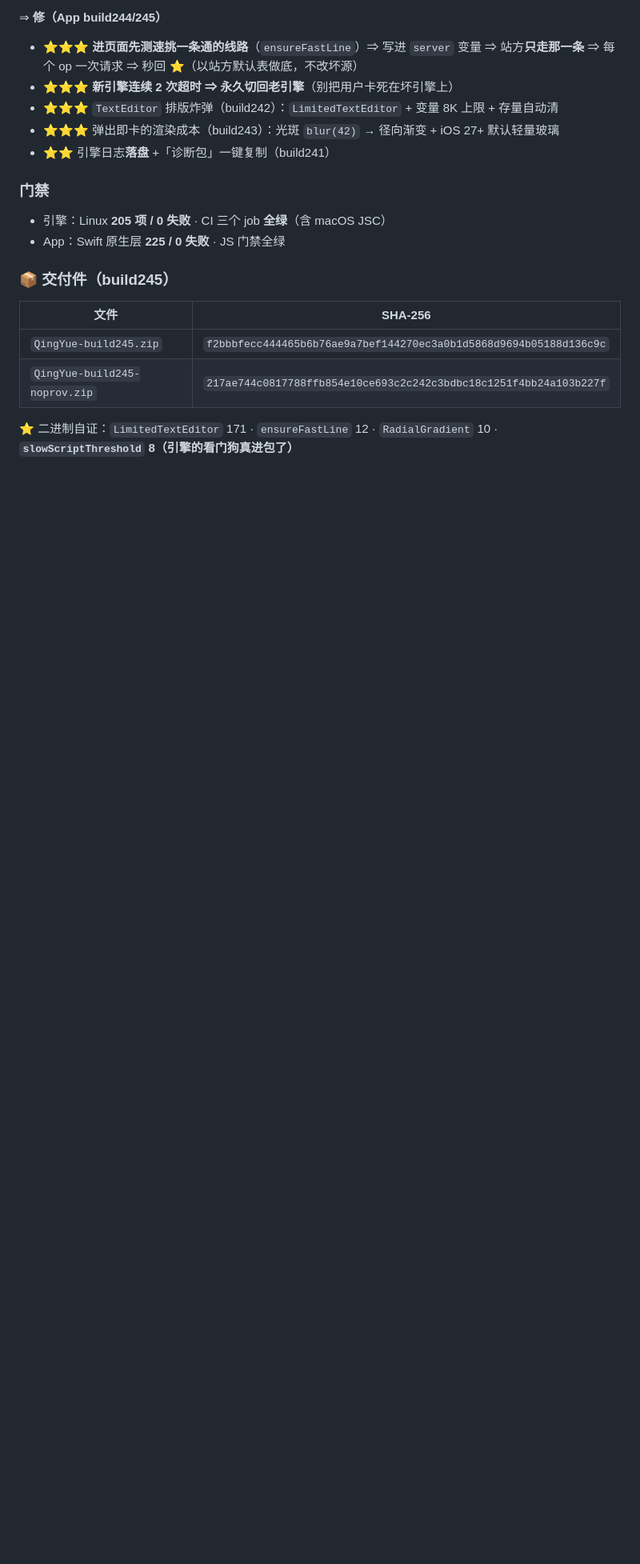
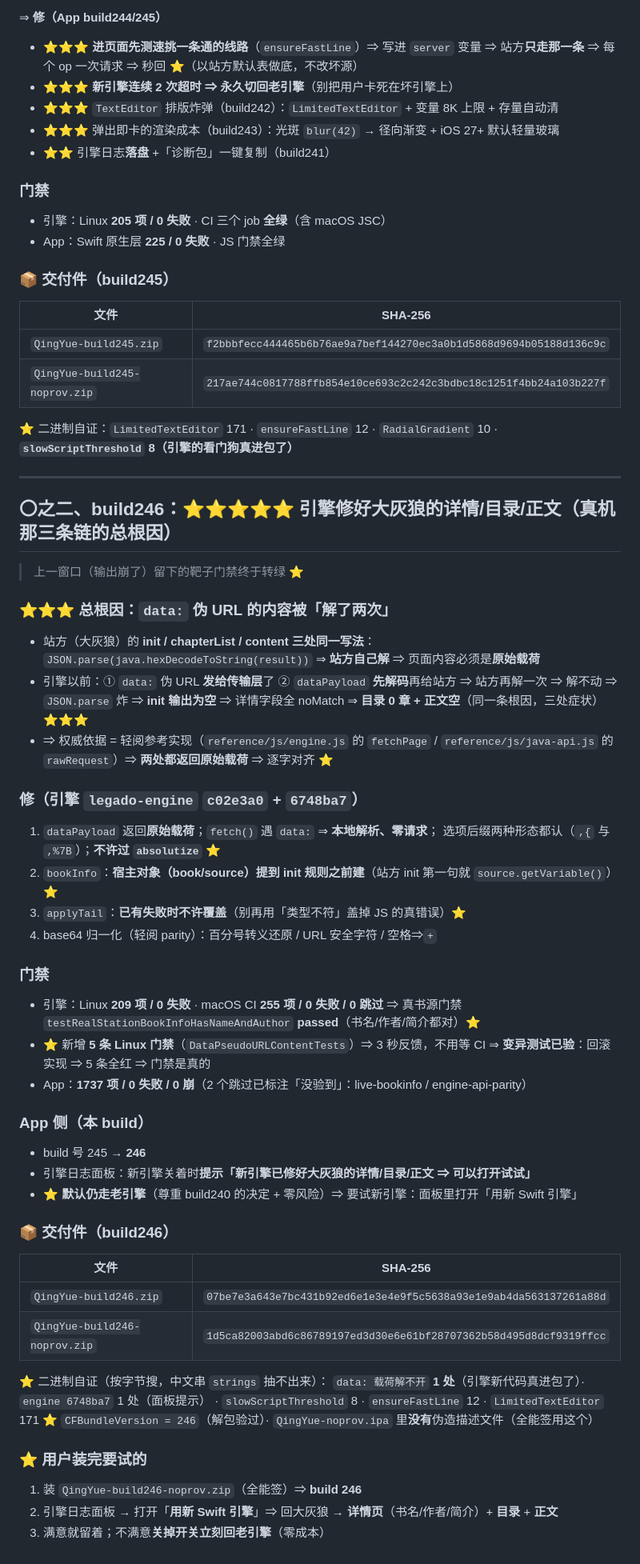
Before and after one commit to 806927125/qireaderlite, a Markdown page: 交接状态.md, the part around the change. Shown at 80% size. Rendered like a GitHub page; blank space fills up the shorter version.

Commit message:
build246：补交付记录（zip 形状 + sha256 + 二进制自证：引擎的 data: 修复真进包了）

```diff
--- a/交接状态.md
+++ b/交接状态.md
@@ -1047,3 +1047,53 @@ var srcDict = (try JSONSerialization.jsonObject(with: srcData) as? [String: Any]
 | `QingYue-build245-noprov.zip` | `217ae744c0817788ffb854e10ce693c2c242c3bdbc18c1251f4bb24a103b227f` |
 
 ⭐ 二进制自证：`LimitedTextEditor` 171 · `ensureFastLine` 12 · `RadialGradient` 10 · **`slowScriptThreshold` 8（引擎的看门狗真进包了）**
+
+---
+
+## 〇之二、build246：⭐⭐⭐⭐⭐ 引擎修好大灰狼的**详情/目录/正文**（真机那三条链的**总根因**）
+
+> 上一窗口（输出崩了）留下的靶子门禁终于转绿 ⭐
+
+### ⭐⭐⭐ 总根因：`data:` 伪 URL 的内容被「解了两次」
+- 站方（大灰狼）的 **init / chapterList / content 三处同一写法**：
+  `JSON.parse(java.hexDecodeToString(result))` ⇒ **站方自己解** ⇒ 页面内容必须是**原始载荷**
+- 引擎以前：① `data:` 伪 URL **发给传输层**了 ② `dataPayload` **先解码**再给站方
+  ⇒ 站方再解一次 ⇒ 解不动 ⇒ `JSON.parse` 炸 ⇒ **init 输出为空**
+  ⇒ 详情字段全 noMatch ⇒ **目录 0 章 + 正文空**（同一条根因，三处症状）⭐⭐⭐
+- ⇒ 权威依据 = 轻阅参考实现（`reference/js/engine.js` 的 `fetchPage` /
+  `reference/js/java-api.js` 的 `rawRequest`）⇒ **两处都返回原始载荷** ⇒ 逐字对齐 ⭐
+
+### 修（引擎 `legado-engine` `c02e3a0` + `6748ba7`）
+1. `dataPayload` 返回**原始载荷**；`fetch()` 遇 `data:` ⇒ **本地解析、零请求**；
+   选项后缀两种形态都认（`,{` 与 `,%7B`）；**不许过 `absolutize`** ⭐
+2. `bookInfo`：**宿主对象（book/source）提到 init 规则之前建**（站方 init 第一句就 `source.getVariable()`）⭐
+3. `applyTail`：**已有失败时不许覆盖**（别再用「类型不符」盖掉 JS 的真错误）⭐
+4. base64 归一化（轻阅 parity）：百分号转义还原 / URL 安全字符 / 空格⇒`+`
+
+### 门禁
+- 引擎：Linux **209 项 / 0 失败** · macOS CI **255 项 / 0 失败 / 0 跳过**
+  ⇒ 真书源门禁 `testRealStationBookInfoHasNameAndAuthor` **passed**（书名/作者/简介都对）⭐
+- ⭐ 新增 **5 条 Linux 门禁**（`DataPseudoURLContentTests`）⇒ 3 秒反馈，不用等 CI
+  ⇒ **变异测试已验**：回滚实现 ⇒ 5 条全红 ⇒ 门禁是真的
+- App：**1737 项 / 0 失败 / 0 崩**（2 个跳过已标注「没验到」：live-bookinfo / engine-api-parity）
+
+### App 侧（本 build）
+- build 号 245 → **246**
+- 引擎日志面板：新引擎关着时**提示「新引擎已修好大灰狼的详情/目录/正文 ⇒ 可以打开试试」**
+- ⭐ **默认仍走老引擎**（尊重 build240 的决定 + 零风险）⇒ 要试新引擎：面板里打开「用新 Swift 引擎」
+
+### 📦 交付件（build246）
+| 文件 | SHA-256 |
+|---|---|
+| `QingYue-build246.zip` | `07be7e3a643e7bc431b92ed6e1e3e4e9f5c5638a93e1e9ab4da563137261a88d` |
+| `QingYue-build246-noprov.zip` | `1d5ca82003abd6c86789197ed3d30e6e61bf28707362b58d495d8dcf9319ffcc` |
+
+⭐ 二进制自证（按字节搜，中文串 `strings` 抽不出来）：
+`data: 载荷解不开` **1 处**（引擎新代码真进包了）· `engine 6748ba7` 1 处（面板提示）
+· `slowScriptThreshold` 8 · `ensureFastLine` 12 · `LimitedTextEditor` 171
+⭐ `CFBundleVersion = 246`（解包验过）· `QingYue-noprov.ipa` 里**没有**伪造描述文件（全能签用这个）
+
+### ⭐ 用户装完要试的
+1. 装 `QingYue-build246-noprov.zip`（全能签）⇒ **build 246**
+2. 引擎日志面板 → 打开「**用新 Swift 引擎**」⇒ 回大灰狼 → **详情页**（书名/作者/简介）+ **目录** + **正文**
+3. 满意就留着；不满意**关掉开关立刻回老引擎**（零成本）
```
